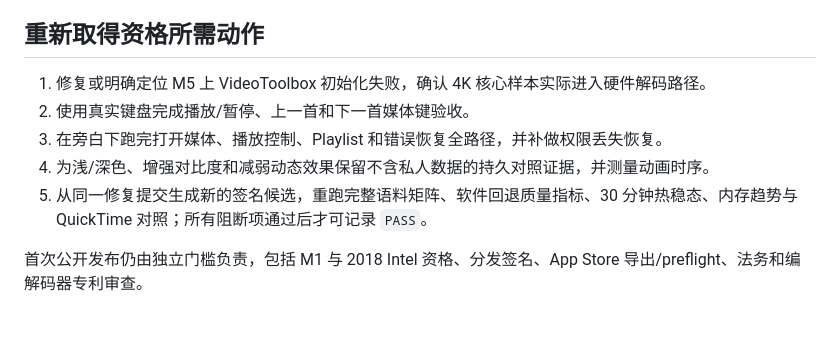
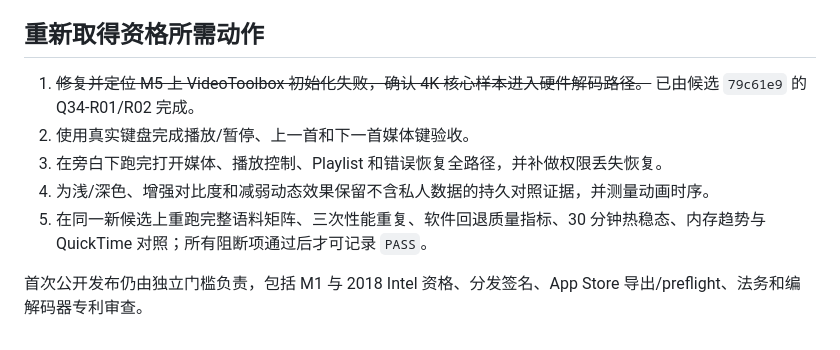
Before and after one commit to Dragon-S/codex-test1, a Markdown page: docs/internal-mvp-physical-acceptance.md, the part around one of its changes. Drawn GitHub-style.

Commit message:
记录 VideoToolbox 修复复验结果

```diff
--- a/docs/internal-mvp-physical-acceptance.md
+++ b/docs/internal-mvp-physical-acceptance.md
@@ -50,10 +65,10 @@
 
 ## 重新取得资格所需动作
 
-1. 修复或明确定位 M5 上 VideoToolbox 初始化失败，确认 4K 核心样本实际进入硬件解码路径。
+1. ~~修复并定位 M5 上 VideoToolbox 初始化失败，确认 4K 核心样本进入硬件解码路径。~~ 已由候选 `79c61e9` 的 Q34-R01/R02 完成。
 2. 使用真实键盘完成播放/暂停、上一首和下一首媒体键验收。
 3. 在旁白下跑完打开媒体、播放控制、Playlist 和错误恢复全路径，并补做权限丢失恢复。
 4. 为浅/深色、增强对比度和减弱动态效果保留不含私人数据的持久对照证据，并测量动画时序。
-5. 从同一修复提交生成新的签名候选，重跑完整语料矩阵、软件回退质量指标、30 分钟热稳态、内存趋势与 QuickTime 对照；所有阻断项通过后才可记录 `PASS`。
+5. 在同一新候选上重跑完整语料矩阵、三次性能重复、软件回退质量指标、30 分钟热稳态、内存趋势与 QuickTime 对照；所有阻断项通过后才可记录 `PASS`。
 
 首次公开发布仍由独立门槛负责，包括 M1 与 2018 Intel 资格、分发签名、App Store 导出/preflight、法务和编解码器专利审查。
```
Also changed, not shown: other parts of docs/internal-mvp-physical-acceptance.md (+25 -10 lines).
